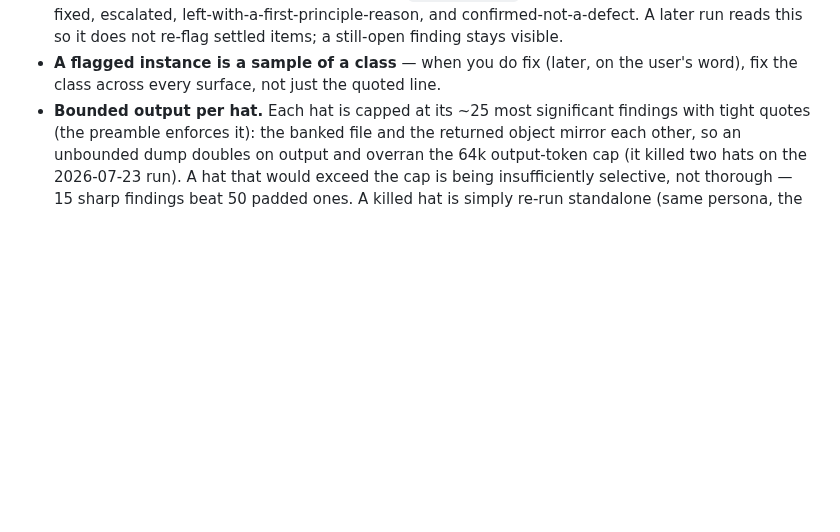
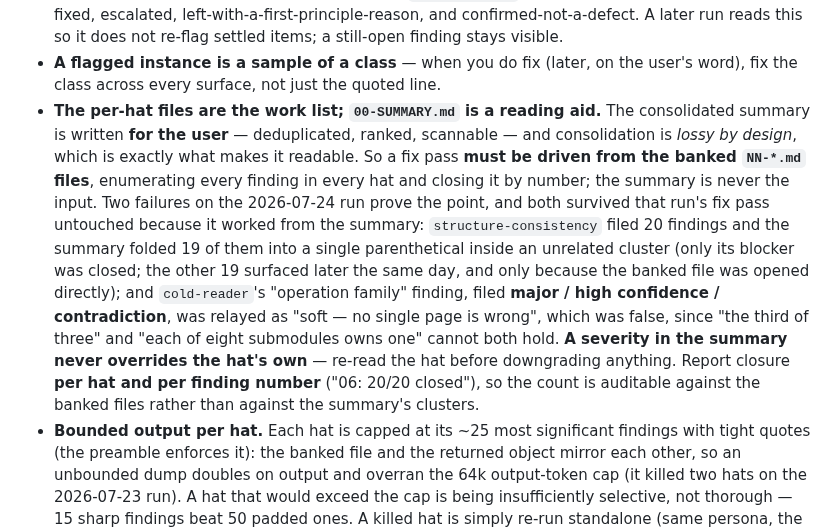
Before and after one commit to GrigorySarnitsky/GBGPeriodicFields.jl, a Markdown page: .claude/commands/check-consistency.md, the part around the change. GitHub-like rendering; blank space fills up the shorter version.

Commit message:
docs(check-consistency): the banked per-hat files are the work list, not the summary
The consolidated 00-SUMMARY.md is written for the user — deduplicated, ranked,
scannable — and consolidation is lossy by design, which is what makes it readable. A
fix pass must therefore be driven from the banked NN-*.md files, closing each finding
by number, with the summary never serving as the input.

The 2026-07-24 run is the evidence, twice over, and both slips survived that run's own
fix pass because it worked from the summary. structure-consistency filed 20 findings
and the summary folded 19 into one parenthetical inside an unrelated cluster, so only
its blocker was closed. And cold-reader's "operation family" finding — filed major,
high confidence, type contradiction — was relayed as "soft, no single page is wrong",
which was plainly false: "the third of three" and "each of eight submodules owns one"
cannot both hold.

Hence the second half of the rule: a severity in the summary never overrides the hat's
own, and closure is reported per hat and per finding number so the count is auditable
against the banked files rather than against the summary's clusters.

Co-Authored-By: Claude Opus 4.8 <noreply@anthropic.com>
Claude-Session: https://claude.ai/code/session_014L2YSgL79BmpGqKhiLEnTW

```diff
--- a/.claude/commands/check-consistency.md
+++ b/.claude/commands/check-consistency.md
@@ -139,6 +139,20 @@ manuscripts go in `$SCRATCH`; the findings pile is the repo's `.claude/doc-revie
   so it does not re-flag settled items; a still-open finding stays visible.
 - **A flagged instance is a sample of a class** — when you do fix (later, on the user's word), fix the
   class across every surface, not just the quoted line.
+- **The per-hat files are the work list; `00-SUMMARY.md` is a reading aid.** The consolidated summary is
+  written **for the user** — deduplicated, ranked, scannable — and consolidation is *lossy by design*,
+  which is exactly what makes it readable. So a fix pass **must be driven from the banked `NN-*.md`
+  files**, enumerating every finding in every hat and closing it by number; the summary is never the
+  input. Two failures on the 2026-07-24 run prove the point, and both survived that run's fix pass
+  untouched because it worked from the summary: `structure-consistency` filed 20 findings and the
+  summary folded 19 of them into a single parenthetical inside an unrelated cluster (only its blocker
+  was closed; the other 19 surfaced later the same day, and only because the banked file was opened
+  directly); and `cold-reader`'s "operation family" finding,
+  filed **major / high confidence / contradiction**, was relayed as "soft — no single page is wrong",
+  which was false, since "the third of three" and "each of eight submodules owns one" cannot both hold.
+  **A severity in the summary never overrides the hat's own** — re-read the hat before downgrading
+  anything. Report closure **per hat and per finding number** ("06: 20/20 closed"), so the count is
+  auditable against the banked files rather than against the summary's clusters.
 - **Bounded output per hat.** Each hat is capped at its ~25 most significant findings with tight quotes
   (the preamble enforces it): the banked file and the returned object mirror each other, so an unbounded
   dump doubles on output and overran the 64k output-token cap (it killed two hats on the 2026-07-23 run).
```
Also changed, not shown: CLAUDE.md (+1 -1 lines).
